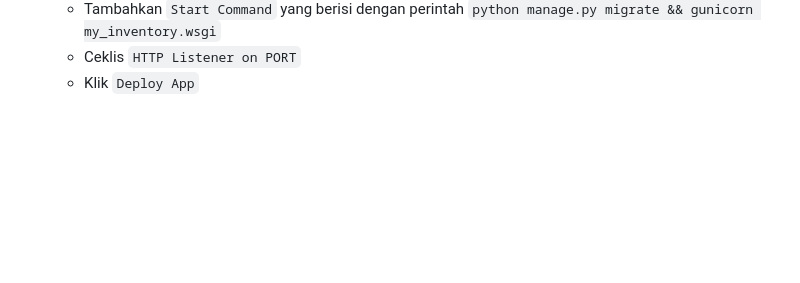
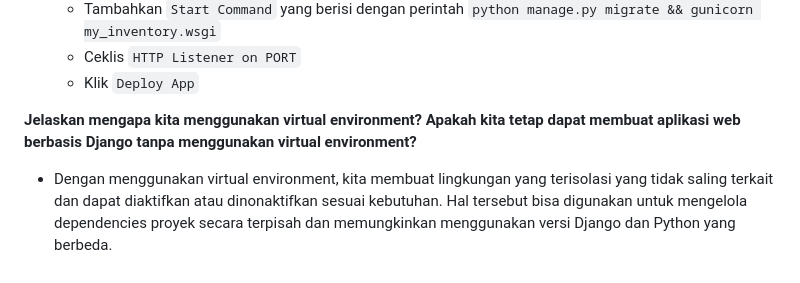
Before and after one commit to nadriha/my-inventory, a Markdown page: README.md, the part around the change. Rendered like a GitHub page; blank space fills up the shorter version.

```diff
--- a/README.md
+++ b/README.md
@@ -37,3 +37,6 @@ app link: https://steves-inventory.adaptable.app/main
     * Tambahkan `Start Command` yang berisi dengan perintah `python manage.py migrate && gunicorn my_inventory.wsgi`
     * Ceklis `HTTP Listener on PORT`
     * Klik `Deploy App`
+
+**Jelaskan mengapa kita menggunakan virtual environment? Apakah kita tetap dapat membuat aplikasi web berbasis Django tanpa menggunakan virtual environment?**
+* Dengan menggunakan virtual environment, kita membuat lingkungan yang terisolasi yang tidak saling terkait dan dapat diaktifkan atau dinonaktifkan sesuai kebutuhan. Hal tersebut bisa digunakan untuk mengelola dependencies proyek secara terpisah dan memungkinkan menggunakan versi Django dan Python yang berbeda.
```
